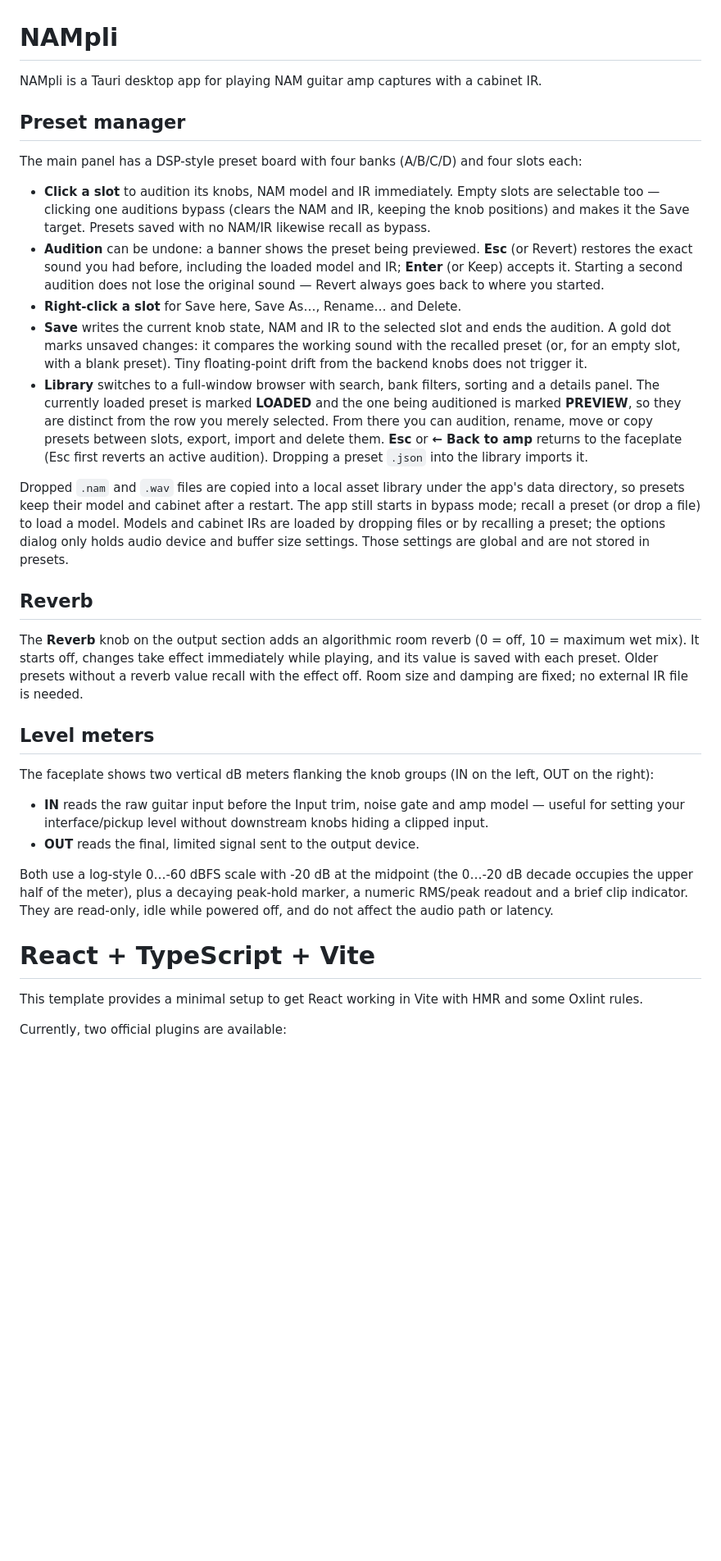
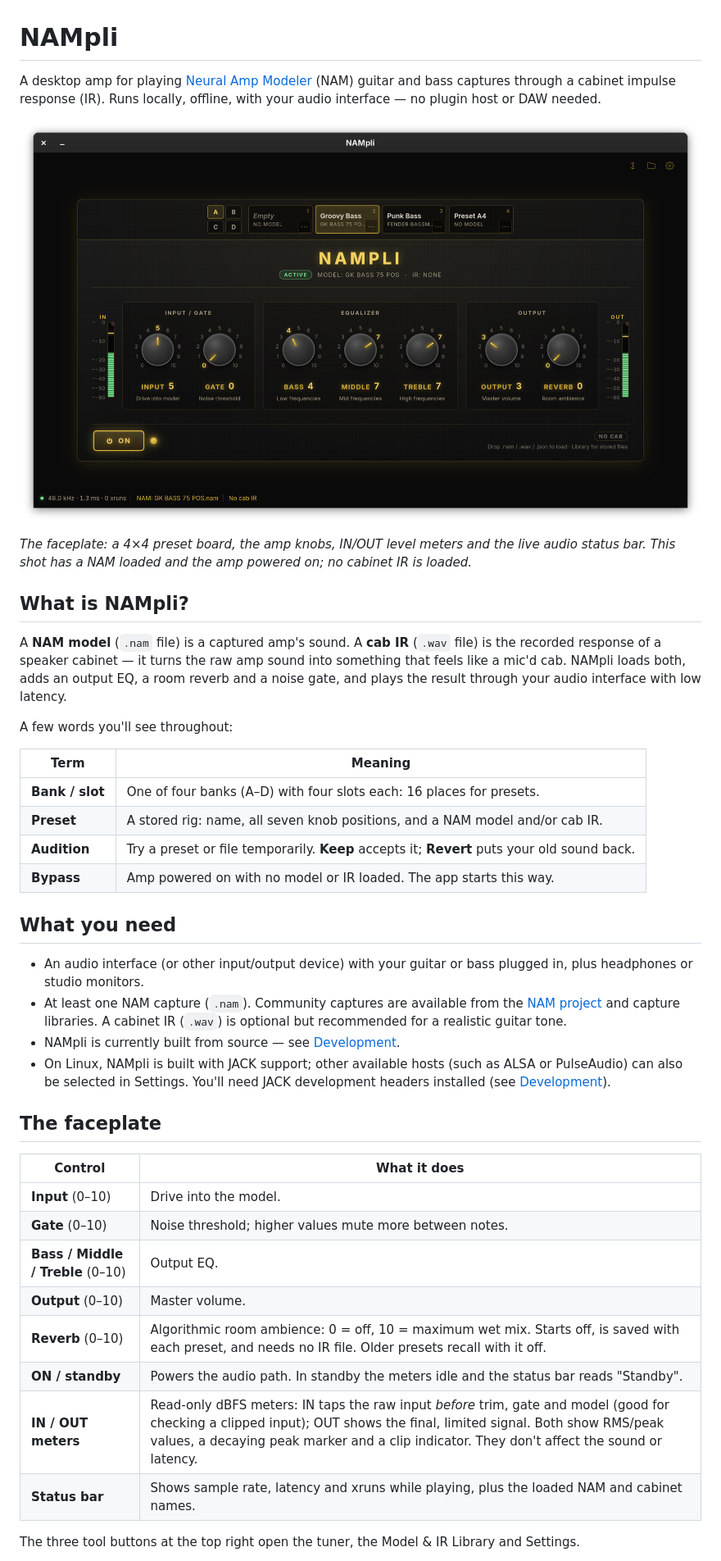
Before and after one commit to rramirezacosta/NAMpli, a Markdown page: README.md, the part around one of its changes. Shown at 82% size. GitHub-like rendering; pictures changed too: docs/screenshots/faceplate.png (added); blank space fills up the shorter version.

Commit message:
docs: rewrite README for users and add reference screenshot

```diff
--- a/README.md
+++ b/README.md
@@ -1,55 +1,56 @@
 # NAMpli
 
-NAMpli is a Tauri desktop app for playing NAM guitar amp captures with a cabinet IR.
+A desktop amp for playing [Neural Amp Modeler](https://github.com/NeuralAmpModelerCore/NAM)
+(NAM) guitar and bass captures through a cabinet impulse response (IR). Runs locally, offline,
+with your audio interface — no plugin host or DAW needed.
 
-## Preset manager
+[![NAMpli faceplate with four preset banks, seven knobs and live IN/OUT meters](docs/screenshots/faceplate.png)](docs/screenshots/faceplate.png)
 
-The main panel has a DSP-style preset board with four banks (A/B/C/D) and four slots each:
+*The faceplate: a 4×4 preset board, the amp knobs, IN/OUT level meters and the live audio status bar.
+This shot has a NAM loaded and the amp powered on; no cabinet IR is loaded.*
 
-- **Click a slot** to audition its knobs, NAM model and IR immediately. Empty slots are selectable too —
-  clicking one auditions bypass (clears the NAM and IR, keeping the knob positions) and makes it the Save
-  target. Presets saved with no NAM/IR likewise recall as bypass.
-- **Audition** can be undone: a banner shows the preset being previewed. **Esc** (or Revert) restores the
-  exact sound you had before, including the loaded model and IR; **Enter** (or Keep) accepts it. Starting a
-  second audition does not lose the original sound — Revert always goes back to where you started.
-- **Right-click a slot** for Save here, Save As…, Rename… and Delete.
-- **Save** writes the current knob state, NAM and IR to the selected slot and ends the audition. A gold dot
-  marks unsaved changes: it compares the working sound with the recalled preset (or, for an empty slot, with
-  a blank preset). Tiny floating-point drift from the backend knobs does not trigger it.
-- **Library** switches to a full-window browser with search, bank filters, sorting and a details panel. The
-  currently loaded preset is marked **LOADED** and the one being auditioned is marked **PREVIEW**, so they are
-  distinct from the row you merely selected. From there you can audition, rename, move or copy presets between
-  slots, export, import and delete them. **Esc** or **← Back to amp** returns to the faceplate (Esc first reverts
-  an active audition). Dropping a preset `.json` into the library imports it.
+## What is NAMpli?
 
-Dropped `.nam` and `.wav` files are copied into a local asset library under the app's data directory,
-so presets keep their model and cabinet after a restart. The app still starts in bypass mode; recall a
-preset (or drop a file) to load a model. Models and cabinet IRs are loaded by dropping files or by
-recalling a preset; the options dialog only holds audio device and buffer size settings. Those settings
-are global and are not stored in presets.
+A **NAM model** (`.nam` file) is a captured amp's sound. A **cab IR** (`.wav` file) is the
+recorded response of a speaker cabinet — it turns the raw amp sound into something that feels like
+a mic'd cab. NAMpli loads both, adds an output EQ, a room reverb and a noise gate, and plays the
+result through your audio interface with low latency.
 
-## Reverb
+A few words you'll see throughout:
 
-The **Reverb** knob on the output section adds an algorithmic room reverb (0 = off, 10 = maximum wet
-mix). It starts off, changes take effect immediately while playing, and its value is saved with each
-preset. Older presets without a reverb value recall with the effect off. Room size and damping are
-fixed; no external IR file is needed.
+| Term | Meaning |
+| --- | --- |
+| **Bank / slot** | One of four banks (A–D) with four slots each: 16 places for presets. |
+| **Preset** | A stored rig: name, all seven knob positions, and a NAM model and/or cab IR. |
+| **Audition** | Try a preset or file temporarily. **Keep** accepts it; **Revert** puts your old sound back. |
+| **Bypass** | Amp powered on with no model or IR loaded. The app starts this way. |
 
-## Level meters
+## What you need
 
-The faceplate shows two vertical dB meters flanking the knob groups (IN on the left, OUT on the right):
+- An audio interface (or other input/output device) with your guitar or bass plugged in, plus
+  headphones or studio monitors.
+- At least one NAM capture (`.nam`). Community captures are available from the
+  [NAM project](https://github.com/NeuralAmpModelerCore/NAM) and capture libraries.
+  A cabinet IR (`.wav`) is optional but recommended for a realistic guitar tone.
+- NAMpli is currently built from source — see [Development](#development).
+- On Linux, NAMpli is built with JACK support; other available hosts (such as ALSA or PulseAudio)
+  can also be selected in Settings. You'll need JACK development headers installed (see
+  [Development](#development)).
 
-- **IN** reads the raw guitar input before the Input trim, noise gate and amp model — useful for setting
-  your interface/pickup level without downstream knobs hiding a clipped input.
-- **OUT** reads the final, limited signal sent to the output device.
 
-Both use a log-style 0…-60 dBFS scale with -20 dB at the midpoint (the 0…-20 dB decade occupies the
-upper half of the meter), plus a decaying peak-hold marker, a numeric RMS/peak readout and a brief clip
-indicator. They are read-only, idle while powered off, and do not affect the audio path or latency.
 
-# React + TypeScript + Vite
+## The faceplate
 
-This template provides a minimal setup to get React working in Vite with HMR and some Oxlint rules.
+| Control | What it does |
+| --- | --- |
+| **Input** (0–10) | Drive into the model. |
+| **Gate** (0–10) | Noise threshold; higher values mute more between notes. |
+| **Bass / Middle / Treble** (0–10) | Output EQ. |
+| **Output** (0–10) | Master volume. |
+| **Reverb** (0–10) | Algorithmic room ambience: 0 = off, 10 = maximum wet mix. Starts off, is saved with each preset, and needs no IR file. Older presets recall with it off. |
+| **ON / standby** | Powers the audio path. In standby the meters idle and the status bar reads "Standby". |
+| **IN / OUT meters** | Read-only dBFS meters: IN taps the raw input *before* trim, gate and model (good for checking a clipped input); OUT shows the final, limited signal. Both show RMS/peak values, a decaying peak marker and a clip indicator. They don't affect the sound or latency. |
+| **Status bar** | Shows sample rate, latency and xruns while playing, plus the loaded NAM and cabinet names. |
 
-Currently, two official plugins are available:
+The three tool buttons at the top right open the tuner, the Model & IR Library and Settings.
 
```
Also changed, not shown: other parts of README.md (+73 -20 lines), .junie/plans/remove-preset-import-export.md (added, +153 -0 lines), .junie/plans/user-oriented-readme.md (added, +158 -0 lines).
